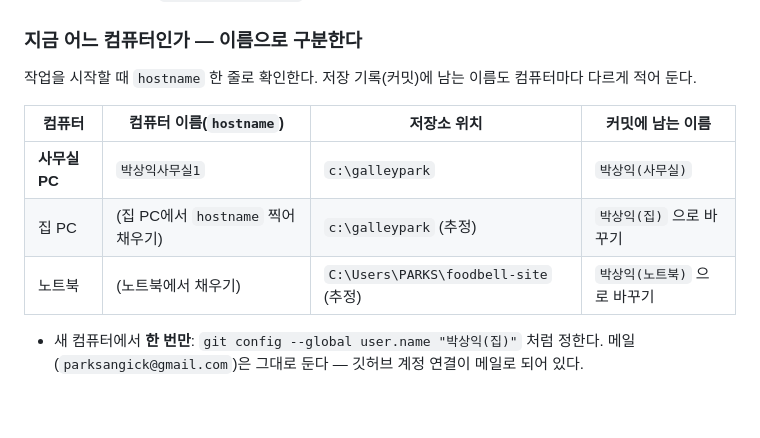
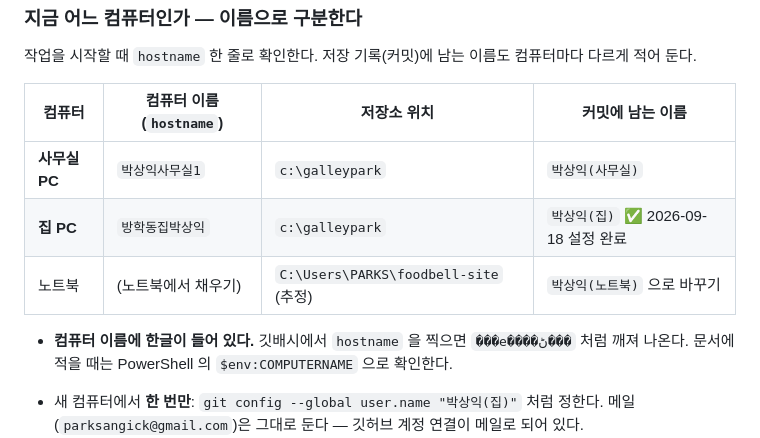
Before and after one commit to parksangick-lgtm/-foodbell-site, a Markdown page: CLAUDE.md, the part around the change. GitHub-like rendering; blank space fills up the shorter version.

Commit message:
집 PC 구분 정보 채움 (컴퓨터 이름 · 커밋 이름)
이 PC 는 hostname 이 "방학동집박상익" 으로, 사무실 PC("박상익사무실1")와 다르다.
git user.name 을 "박상익(집)" 으로 설정해 앞으로의 커밋에서 구분된다.

깃배시에서 hostname 을 찍으면 한글이 깨져 나오므로(???e????????),
문서에 적을 값은 PowerShell 의 $env:COMPUTERNAME 으로 확인하라는 줄을 덧붙였다.

Co-Authored-By: Claude Opus 5 <noreply@anthropic.com>

```diff
--- a/CLAUDE.md
+++ b/CLAUDE.md
@@ -31,8 +31,11 @@
 | 컴퓨터 | 컴퓨터 이름(`hostname`) | 저장소 위치 | 커밋에 남는 이름 |
 | --- | --- | --- | --- |
 | **사무실 PC** | `박상익사무실1` | `c:\galleypark` | `박상익(사무실)` |
-| 집 PC | (집 PC에서 `hostname` 찍어 채우기) | `c:\galleypark` (추정) | `박상익(집)` 으로 바꾸기 |
+| **집 PC** | `방학동집박상익` | `c:\galleypark` | `박상익(집)` ✅ 2026-09-18 설정 완료 |
 | 노트북 | (노트북에서 채우기) | `C:\Users\PARKS\foodbell-site` (추정) | `박상익(노트북)` 으로 바꾸기 |
+
+- **컴퓨터 이름에 한글이 들어 있다.** 깃배시에서 `hostname` 을 찍으면 `���е����ڻ���` 처럼
+  깨져 나온다. 문서에 적을 때는 PowerShell 의 `$env:COMPUTERNAME` 으로 확인한다.
 
 - 새 컴퓨터에서 **한 번만**: `git config --global user.name "박상익(집)"` 처럼 정한다.
   메일(`parksangick@gmail.com`)은 그대로 둔다 — 깃허브 계정 연결이 메일로 되어 있다.
```
